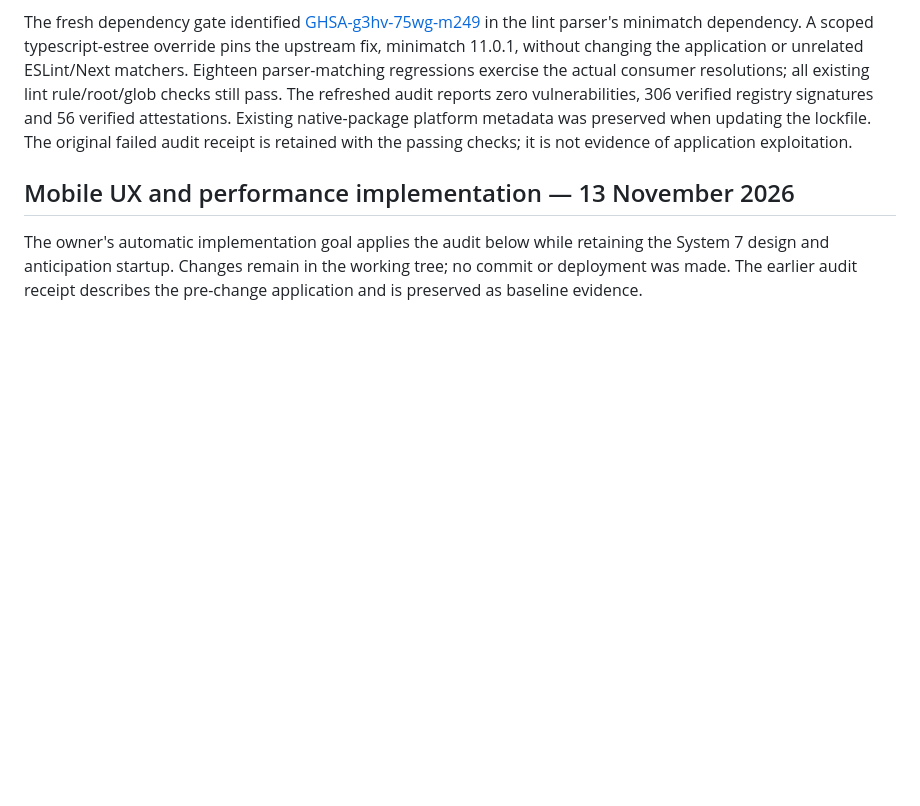
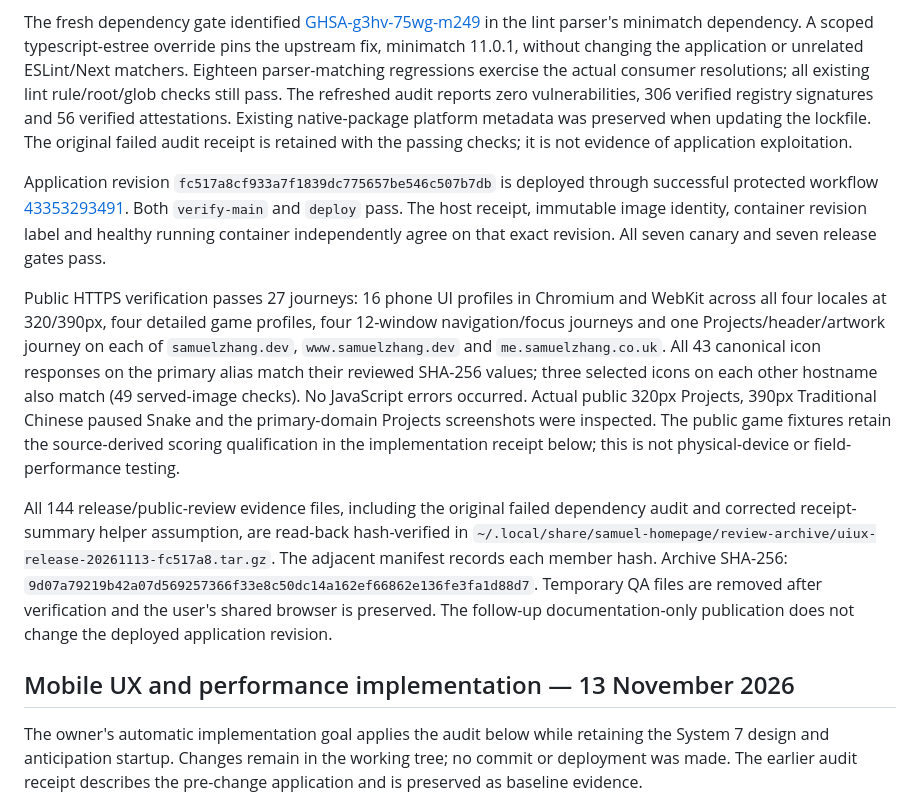
Before and after one commit to samuel-zhang01/samuel-homepage, a Markdown page: docs/VERIFICATION.md, the part around the change. Drawn GitHub-style; blank space fills up the shorter version.

```diff
--- a/docs/VERIFICATION.md
+++ b/docs/VERIFICATION.md
@@ -17,6 +17,35 @@ The refreshed audit reports zero vulnerabilities, 306 verified registry signatur
 and 56 verified attestations. Existing native-package platform metadata was
 preserved when updating the lockfile. The original failed audit receipt is
 retained with the passing checks; it is not evidence of application exploitation.
+
+Application revision `fc517a8cf933a7f1839dc775657be546c507b7db` is deployed through
+successful protected workflow
+[43353293491](https://github.com/samuel-zhang01/samuel-homepage/actions/runs/43353293491).
+Both `verify-main` and `deploy` pass. The host receipt, immutable image identity,
+container revision label and healthy running container independently agree on
+that exact revision. All seven canary and seven release gates pass.
+
+Public HTTPS verification passes 27 journeys: 16 phone UI profiles in Chromium
+and WebKit across all four locales at 320/390px, four detailed game profiles,
+four 12-window navigation/focus journeys and one Projects/header/artwork journey
+on each of `samuelzhang.dev`, `www.samuelzhang.dev` and `me.samuelzhang.co.uk`.
+All 43 canonical icon responses on the primary alias match their reviewed
+SHA-256 values; three selected icons on each other hostname also match (49
+served-image checks). No JavaScript errors occurred. Actual public 320px Projects,
+390px Traditional Chinese paused Snake and the primary-domain Projects screenshots
+were inspected. The public game fixtures retain the source-derived scoring
+qualification in the implementation receipt below; this is not physical-device
+or field-performance testing.
+
+All 144 release/public-review evidence files, including the original failed
+dependency audit and corrected receipt-summary helper assumption, are read-back
+hash-verified in
+`~/.local/share/samuel-homepage/review-archive/uiux-release-20261113-fc517a8.tar.gz`.
+The adjacent manifest records each member hash. Archive SHA-256:
+`9d07a79219b42a07d569257366f33e8c50dc14a162ef66862e136fe3fa1d88d7`.
+Temporary QA files are removed after verification and the user's shared browser
+is preserved. The follow-up documentation-only publication does not change the
+deployed application revision.
 
 ## Mobile UX and performance implementation — 13 November 2026
 
```
Also changed, not shown: README.md (+9 -6 lines), continue.md (+10 -5 lines).
